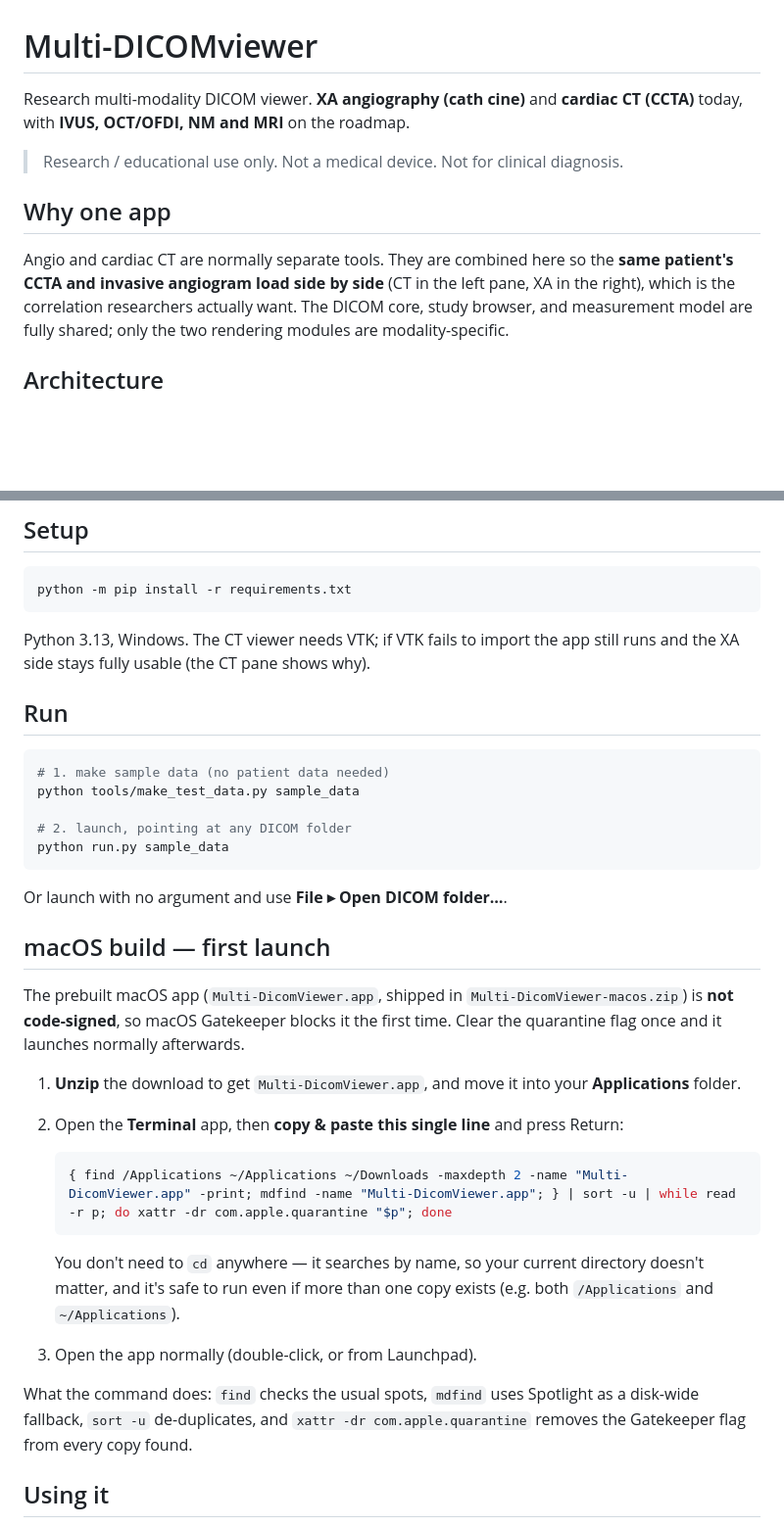
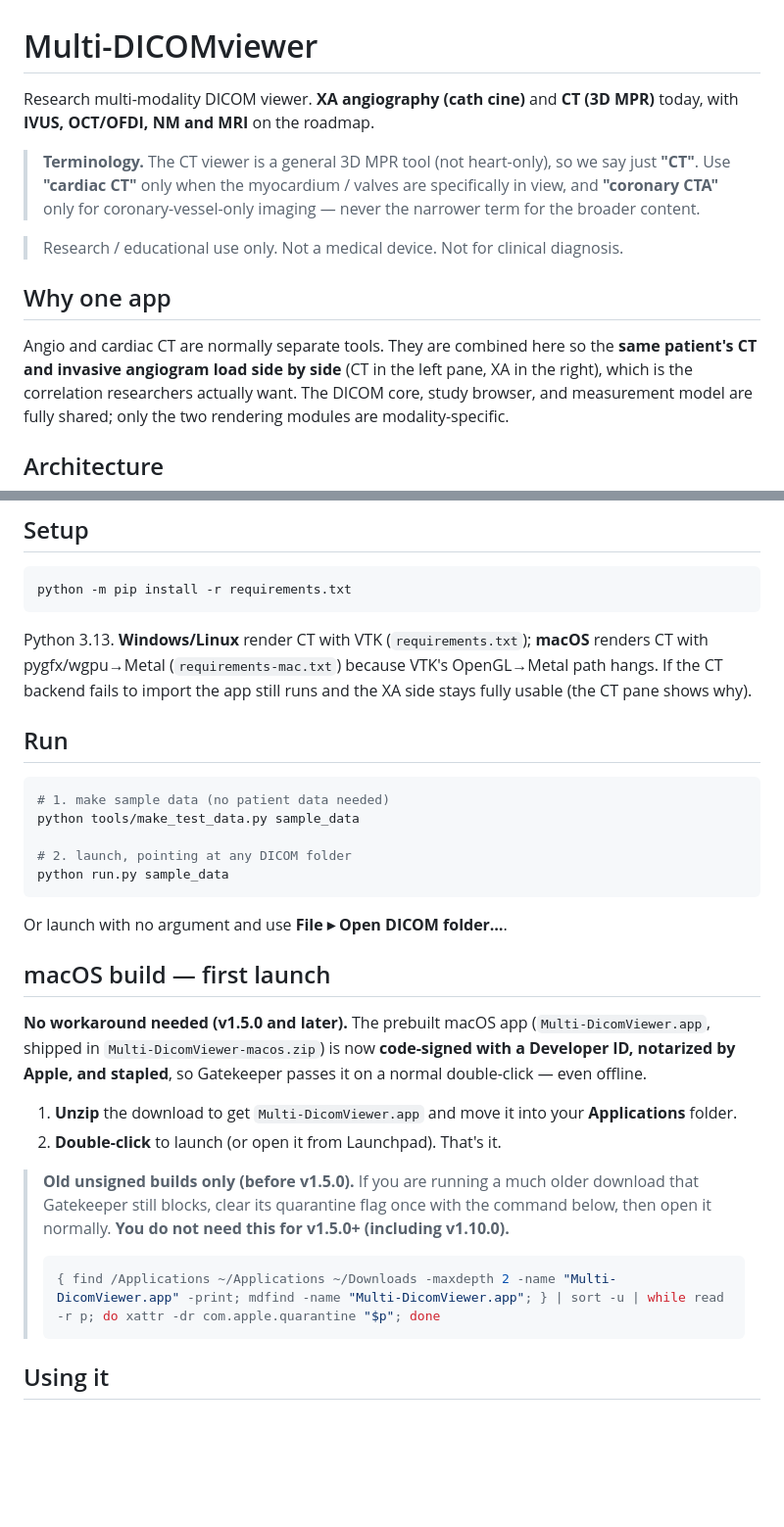
Before and after one commit to SatoruSumitsuji/Multi-DicomViewer, a Markdown page: README.md, 2 parts joined by grey strips. Shown at 98% size. Drawn GitHub-style; blank space fills up the shorter version.

````diff
--- a/README.md
+++ b/README.md
@@ -1,14 +1,19 @@
 # Multi-DICOMviewer
 
 Research multi-modality DICOM viewer. **XA angiography (cath cine)** and
-**cardiac CT (CCTA)** today, with **IVUS, OCT/OFDI, NM and MRI** on the roadmap.
+**CT (3D MPR)** today, with **IVUS, OCT/OFDI, NM and MRI** on the roadmap.
+
+> **Terminology.** The CT viewer is a general 3D MPR tool (not heart-only), so
+> we say just **"CT"**. Use **"cardiac CT"** only when the myocardium / valves
+> are specifically in view, and **"coronary CTA"** only for coronary-vessel-only
+> imaging — never the narrower term for the broader content.
 
 > Research / educational use only. Not a medical device. Not for clinical diagnosis.
 
 ## Why one app
 
 Angio and cardiac CT are normally separate tools. They are combined here so the
-**same patient's CCTA and invasive angiogram load side by side** (CT in the left
+**same patient's CT and invasive angiogram load side by side** (CT in the left
 pane, XA in the right), which is the correlation researchers actually want. The
 DICOM core, study browser, and measurement model are fully shared; only the two
 rendering modules are modality-specific.
@@ -42,8 +47,10 @@ run.py                    entry point
 python -m pip install -r requirements.txt
 ```
 
-Python 3.13, Windows. The CT viewer needs VTK; if VTK fails to import the app
-still runs and the XA side stays fully usable (the CT pane shows why).
+Python 3.13. **Windows/Linux** render CT with VTK (`requirements.txt`); **macOS**
+renders CT with pygfx/wgpu→Metal (`requirements-mac.txt`) because VTK's
+OpenGL→Metal path hangs. If the CT backend fails to import the app still runs and
+the XA side stays fully usable (the CT pane shows why).
 
 ## Run
 
@@ -59,28 +66,23 @@ Or launch with no argument and use **File ▸ Open DICOM folder…**.
 
 ## macOS build — first launch
 
-The prebuilt macOS app (`Multi-DicomViewer.app`, shipped in
-`Multi-DicomViewer-macos.zip`) is **not code-signed**, so macOS Gatekeeper
-blocks it the first time. Clear the quarantine flag once and it launches
-normally afterwards.
+**No workaround needed (v1.5.0 and later).** The prebuilt macOS app
+(`Multi-DicomViewer.app`, shipped in `Multi-DicomViewer-macos.zip`) is now
+**code-signed with a Developer ID, notarized by Apple, and stapled**, so
+Gatekeeper passes it on a normal double-click — even offline.
 
-1. **Unzip** the download to get `Multi-DicomViewer.app`, and move it into your
+1. **Unzip** the download to get `Multi-DicomViewer.app` and move it into your
    **Applications** folder.
-2. Open the **Terminal** app, then **copy & paste this single line** and press
-   Return:
+2. **Double-click** to launch (or open it from Launchpad). That's it.
 
-   ```bash
-   { find /Applications ~/Applications ~/Downloads -maxdepth 2 -name "Multi-DicomViewer.app" -print; mdfind -name "Multi-DicomViewer.app"; } | sort -u | while read -r p; do xattr -dr com.apple.quarantine "$p"; done
-   ```
-
-   You don't need to `cd` anywhere — it searches by name, so your current
-   directory doesn't matter, and it's safe to run even if more than one copy
-   exists (e.g. both `/Applications` and `~/Applications`).
-3. Open the app normally (double-click, or from Launchpad).
-
-What the command does: `find` checks the usual spots, `mdfind` uses Spotlight as
-a disk-wide fallback, `sort -u` de-duplicates, and `xattr -dr
-com.apple.quarantine` removes the Gatekeeper flag from every copy found.
+> **Old unsigned builds only (before v1.5.0).** If you are running a much older
+> download that Gatekeeper still blocks, clear its quarantine flag once with the
+> command below, then open it normally. **You do not need this for v1.5.0+
+> (including v1.10.0).**
+>
+> ```bash
+> { find /Applications ~/Applications ~/Downloads -maxdepth 2 -name "Multi-DicomViewer.app" -print; mdfind -name "Multi-DicomViewer.app"; } | sort -u | while read -r p; do xattr -dr com.apple.quarantine "$p"; done
+> ```
 
 ## Using it
 
````
Also changed, not shown: other parts of README.md (+23 -0 lines), CHANGELOG.md (+30 -0 lines), docs/HQ-IMG_notice.md (added, +73 -0 lines), docs/hq-img-spec.png (added), 1 other file.
